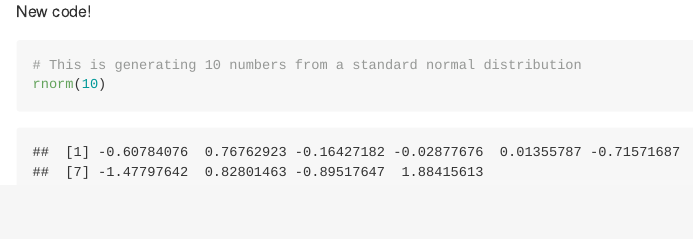
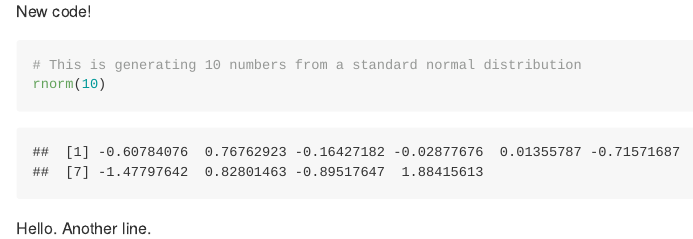
Before and after one commit to jae-suh74/myrepo, an R Markdown document (test_doc.Rmd): the page in a window 1100 px wide, from 1800 px down. Rendered offline with R 4.5, knitr and Pandoc, with nearby package versions; code that draws random numbers runs with fixed seeds of ours.

Commit message:
Add another line.

````diff
--- a/test_doc.Rmd
+++ b/test_doc.Rmd
@@ -41,3 +41,4 @@ New code!
 # This is generating 10 numbers from a standard normal distribution
 rnorm(10)
 ```
+Hello. Another line.
````
